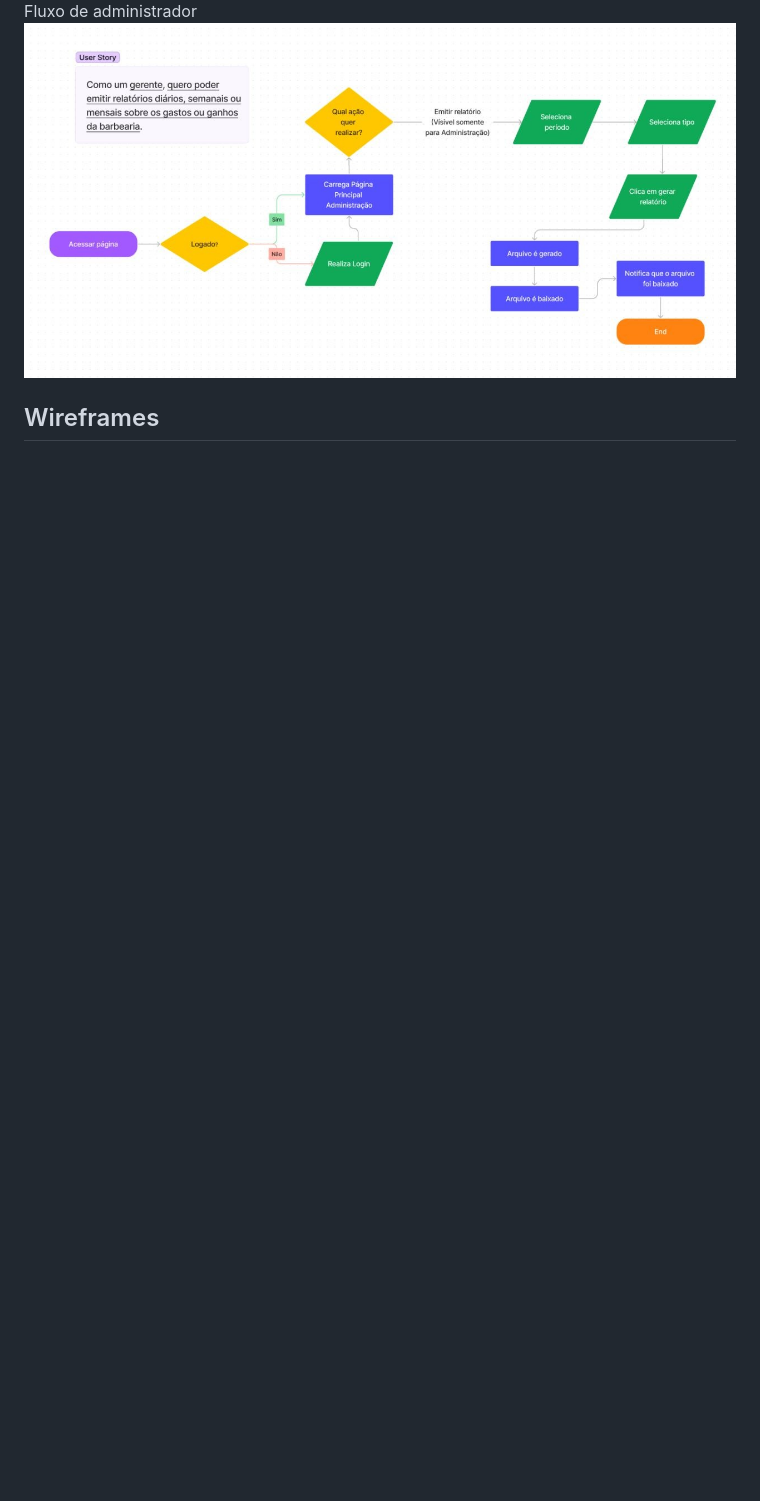
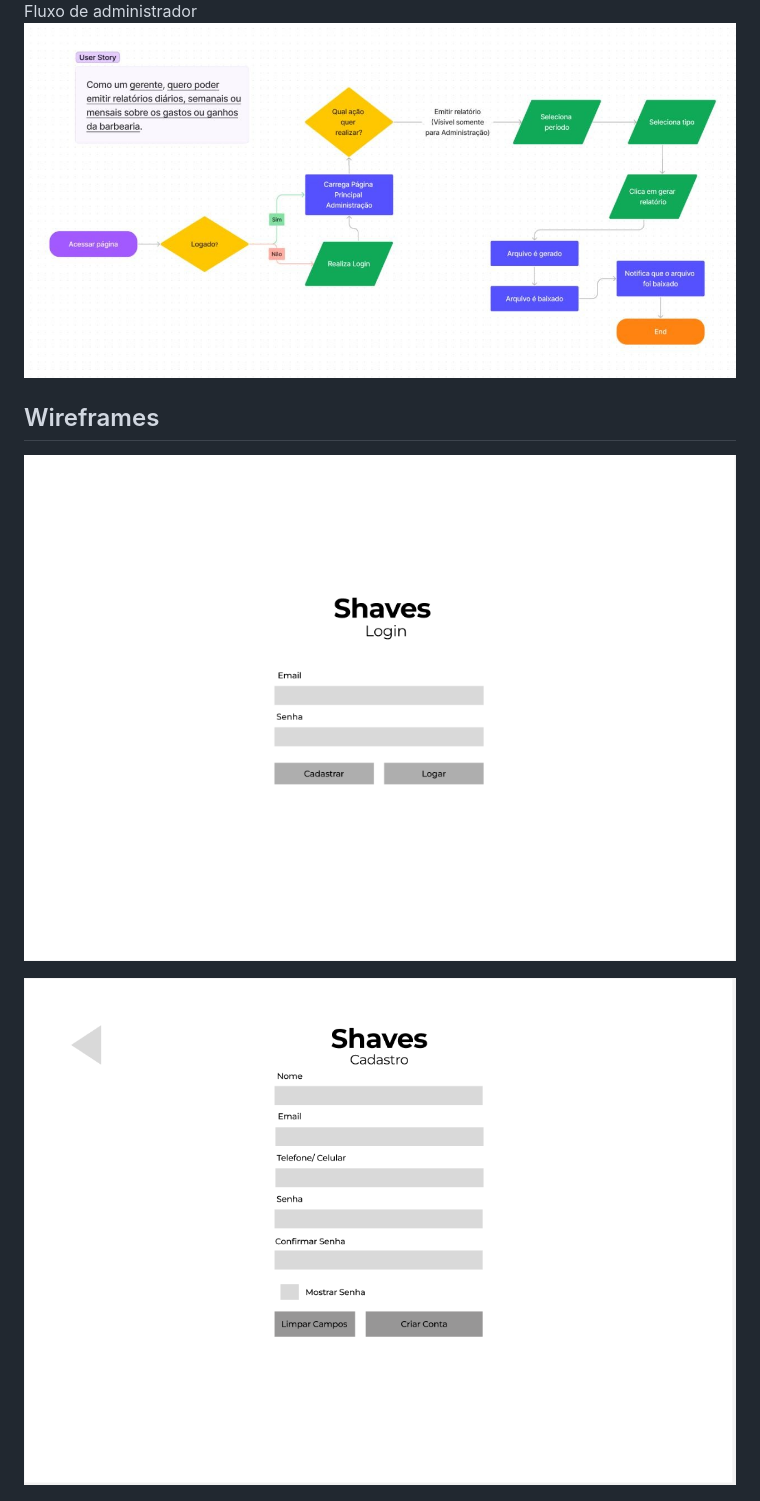
Before and after one commit to ICEI-PUC-Minas-PCO-SI/pco-si-2023-1-p1-proj-web-t1-grupo-4-shaves, a Markdown page: docs/04-Projeto de Interface.md, the part around the change printed below. Drawn GitHub-style; pictures changed too: docs/img/LoginPage.png (added), docs/img/RegisterPage.png (added); blank space fills up the shorter version.

Commit message:
Adicionado Login e Register Page

```diff
--- a/docs/04-Projeto de Interface.md
+++ b/docs/04-Projeto de Interface.md
@@ -12,6 +10,10 @@ Fluxo de administrador
 ![UserFlow adm](img/userflow-adm.jpeg)
 
 ## Wireframes
+
+![LoginPage](img/LoginPage.png)
+
+![RegisterPage](img/RegisterPage.png)
 
 ![HomePage](img/HomePage.png)
 
```
Also changed, not shown: other parts of docs/04-Projeto de Interface.md (+0 -2 lines).
